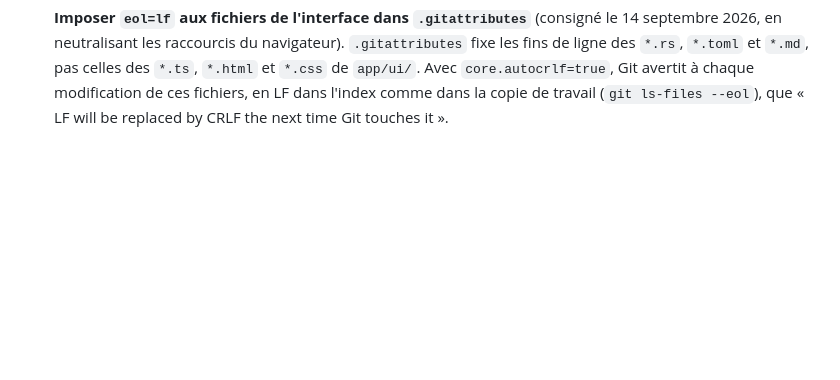
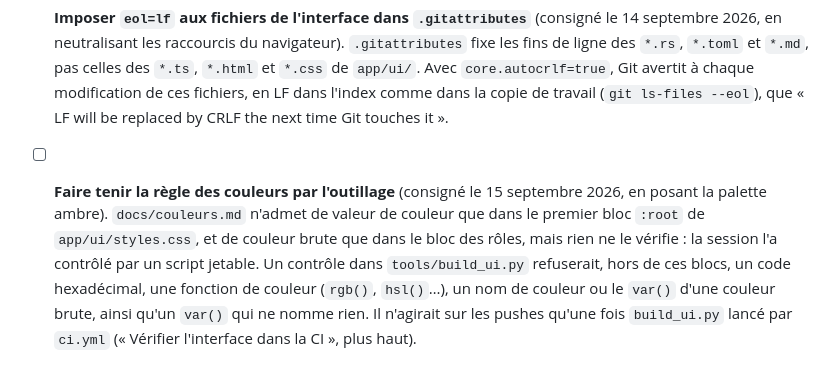
Before and after one commit to LePetitCarcajou/4youpdf, a Markdown page: docs/backlog-technique.md, the part around the change. GitHub-like rendering; blank space fills up the shorter version.

```diff
--- a/docs/backlog-technique.md
+++ b/docs/backlog-technique.md
@@ -235,3 +235,13 @@ diffère ; seul l'épinglage des actions par SHA est entamé (`ci.yml`).
   `core.autocrlf=true`, Git avertit à chaque modification de ces fichiers, en
   LF dans l'index comme dans la copie de travail (`git ls-files --eol`),
   que « LF will be replaced by CRLF the next time Git touches it ».
+- [ ] **Faire tenir la règle des couleurs par l'outillage** (consigné le
+  15 septembre 2026, en posant la palette ambre). `docs/couleurs.md`
+  n'admet de valeur de couleur que dans le premier bloc `:root` de
+  `app/ui/styles.css`, et de couleur brute que dans le bloc des rôles, mais
+  rien ne le vérifie : la session l'a contrôlé par un script jetable. Un
+  contrôle dans `tools/build_ui.py` refuserait, hors de ces blocs, un code
+  hexadécimal, une fonction de couleur (`rgb()`, `hsl()`…), un nom de
+  couleur ou le `var()` d'une couleur brute, ainsi qu'un `var()` qui ne
+  nomme rien. Il n'agirait sur les pushes qu'une fois `build_ui.py` lancé
+  par `ci.yml` (« Vérifier l'interface dans la CI », plus haut).
```
Also changed, not shown: docs/backlog-ui.md (+46 -7 lines).
